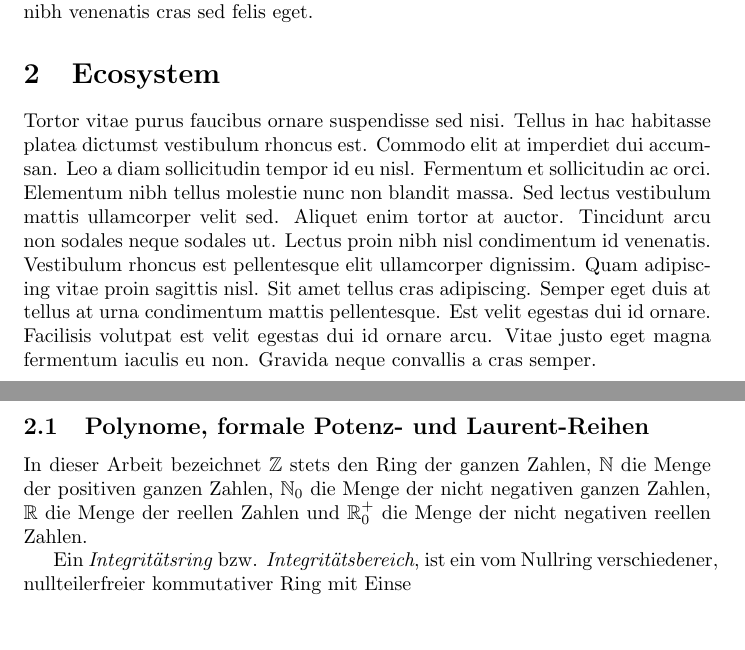
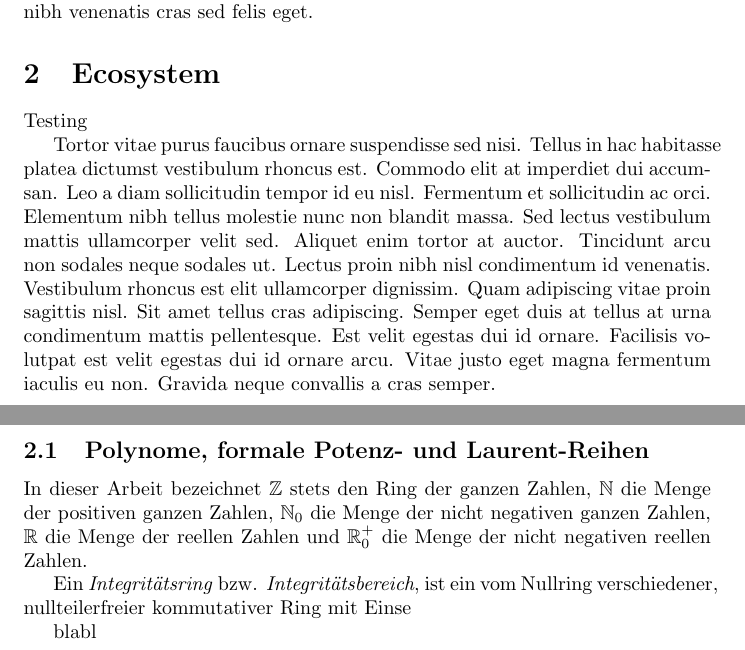
Before and after one commit to LeastAuthority/moonmath-manual, a LaTeX document (main-moonmath.tex, which reads sections/zoo-moonmath.tex): two parts of pages 1 and 2 of 2, joined at a grey line, cut so that both start at the same text. Compiled offline with pdfLaTeX.

Commit message:
test commit

```diff
--- a/main-moonmath.tex
+++ b/main-moonmath.tex
@@ -23,5 +23,6 @@ der nicht negativen reellen Zahlen.
 
 Ein \textit{Integritätsring} bzw. \textit{Integritätsbereich}, ist ein vom Nullring verschiedener, nullteilerfreier kommutativer Ring mit Einse
 
+blabl
 
 \end{document}
--- a/sections/zoo-moonmath.tex
+++ b/sections/zoo-moonmath.tex
@@ -1,3 +1,5 @@
 \section{Ecosystem}
 
-Tortor vitae purus faucibus ornare suspendisse sed nisi. Tellus in hac habitasse platea dictumst vestibulum rhoncus est. Commodo elit at imperdiet dui accumsan. Leo a diam sollicitudin tempor id eu nisl. Fermentum et sollicitudin ac orci. Elementum nibh tellus molestie nunc non blandit massa. Sed lectus vestibulum mattis ullamcorper velit sed. Aliquet enim tortor at auctor. Tincidunt arcu non sodales neque sodales ut. Lectus proin nibh nisl condimentum id venenatis. Vestibulum rhoncus est pellentesque elit ullamcorper dignissim. Quam adipiscing vitae proin sagittis nisl. Sit amet tellus cras adipiscing. Semper eget duis at tellus at urna condimentum mattis pellentesque. Est velit egestas dui id ornare. Facilisis volutpat est velit egestas dui id ornare arcu. Vitae justo eget magna fermentum iaculis eu non. Gravida neque convallis a cras semper.
+Testing
+
+Tortor vitae purus faucibus ornare suspendisse sed nisi. Tellus in hac habitasse platea dictumst vestibulum rhoncus est. Commodo elit at imperdiet dui accumsan. Leo a diam sollicitudin tempor id eu nisl. Fermentum et sollicitudin ac orci. Elementum nibh tellus molestie nunc non blandit massa. Sed lectus vestibulum mattis ullamcorper velit sed. Aliquet enim tortor at auctor. Tincidunt arcu non sodales neque sodales ut. Lectus proin nibh nisl condimentum id venenatis. Vestibulum rhoncus est  elit ullamcorper dignissim. Quam adipiscing vitae proin sagittis nisl. Sit amet tellus cras adipiscing. Semper eget duis at tellus at urna condimentum mattis pellentesque. Est velit egestas dui id ornare. Facilisis volutpat est velit egestas dui id ornare arcu. Vitae justo eget magna fermentum iaculis eu non. Gravida neque convallis a cras semper.
```
